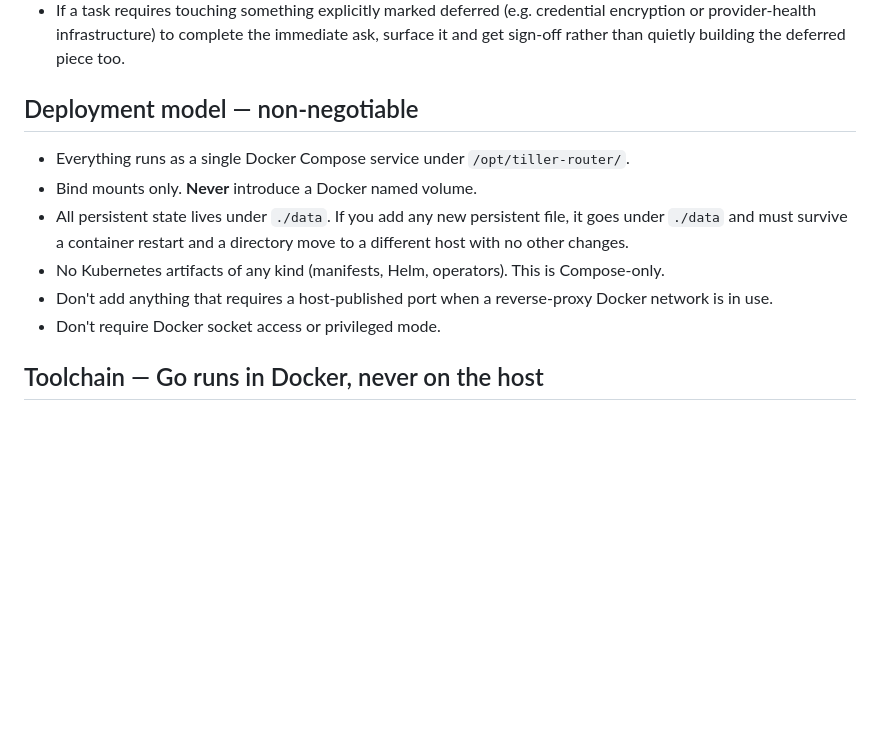
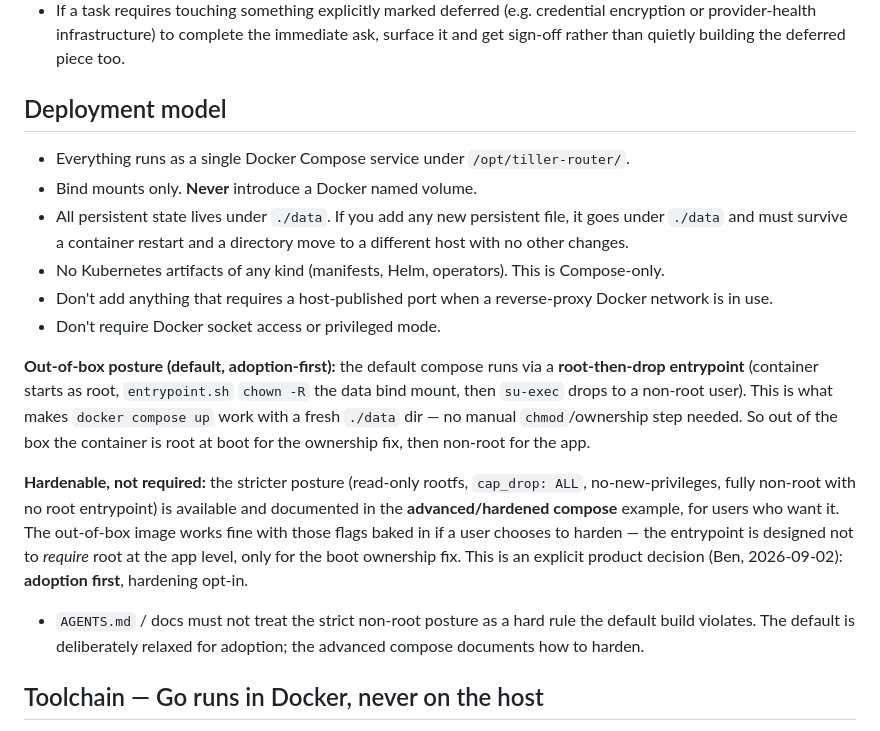
Before and after one commit to berenebot-agent/tiller-router, a Markdown page: AGENTS.md, the part around the change. GitHub-like rendering; blank space fills up the shorter version.

Commit message:
docs(AGENTS): reflect adoption-first deployment posture + hardening opt-in
The deployment model was documented as 'non-negotiable' strict non-root
(read-only rootfs, cap_drop ALL, no-new-privileges, 65532, never root).
That conflicts with the new adoption-first default: a root-then-drop
entrypoint (su-exec) so 'docker compose up' works with a fresh bind-mounted
./data — no manual chmod/ownership step.

This is an explicit product decision (Ben, 2026-09-02): adoption first,
hardening opt-in. Update AGENTS.md to:
- Rename the section to 'Deployment model' (no longer non-negotiable).
- State the out-of-box posture is root-at-boot-for-ownership-then-non-root-app.
- Note the strict posture remains available and documented in the
  advanced/hardened compose, and works baked in if a user chooses to harden.
- Add a guardrail: AGENTS.md/docs must not treat strict non-root as a hard
  rule the default build violates; adoption is the default, hardening opt-in.

No code, no test change.

```diff
--- a/AGENTS.md
+++ b/AGENTS.md
@@ -15,7 +15,7 @@ Guardrails for any coding agent working in this repository. This file does not r
 - Do not "clean up" the roadmap's phase ordering or scope on your own initiative. Roadmap sequencing is a human decision.
 - If a task requires touching something explicitly marked deferred (e.g. credential encryption or provider-health infrastructure) to complete the immediate ask, surface it and get sign-off rather than quietly building the deferred piece too.
 
-## Deployment model — non-negotiable
+## Deployment model
 
 - Everything runs as a single Docker Compose service under `/opt/tiller-router/`.
 - Bind mounts only. **Never** introduce a Docker named volume.
@@ -23,6 +23,12 @@ Guardrails for any coding agent working in this repository. This file does not r
 - No Kubernetes artifacts of any kind (manifests, Helm, operators). This is Compose-only.
 - Don't add anything that requires a host-published port when a reverse-proxy Docker network is in use.
 - Don't require Docker socket access or privileged mode.
+
+**Out-of-box posture (default, adoption-first):** the default compose runs via a **root-then-drop entrypoint** (container starts as root, `entrypoint.sh` `chown -R` the data bind mount, then `su-exec` drops to a non-root user). This is what makes `docker compose up` work with a fresh `./data` dir — no manual `chmod`/ownership step needed. So out of the box the container is root at boot for the ownership fix, then non-root for the app.
+
+**Hardenable, not required:** the stricter posture (read-only rootfs, `cap_drop: ALL`, no-new-privileges, fully non-root with no root entrypoint) is available and documented in the **advanced/hardened compose** example, for users who want it. The out-of-box image works fine with those flags baked in if a user chooses to harden — the entrypoint is designed not to *require* root at the app level, only for the boot ownership fix. This is an explicit product decision (Ben, 2026-09-02): **adoption first**, hardening opt-in.
+
+- `AGENTS.md` / docs must not treat the strict non-root posture as a hard rule the default build violates. The default is deliberately relaxed for adoption; the advanced compose documents how to harden.
 
 ## Toolchain — Go runs in Docker, never on the host
 
```
